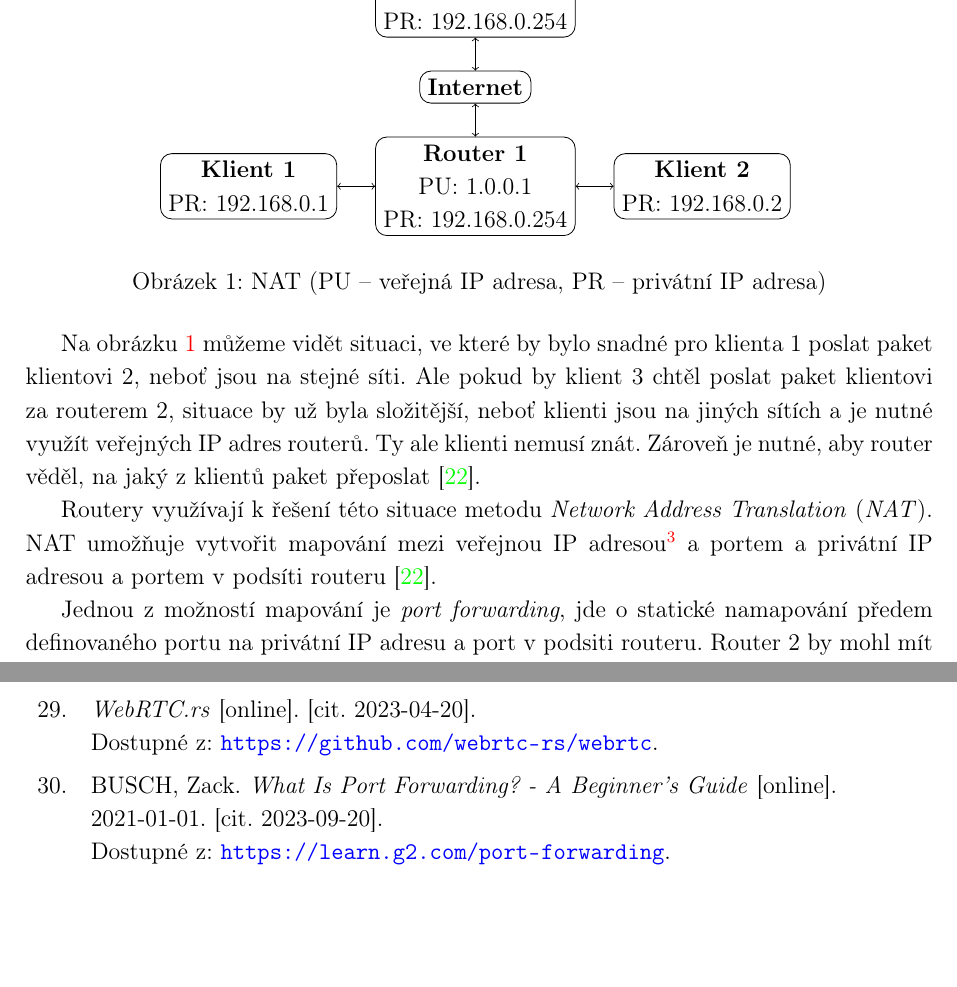
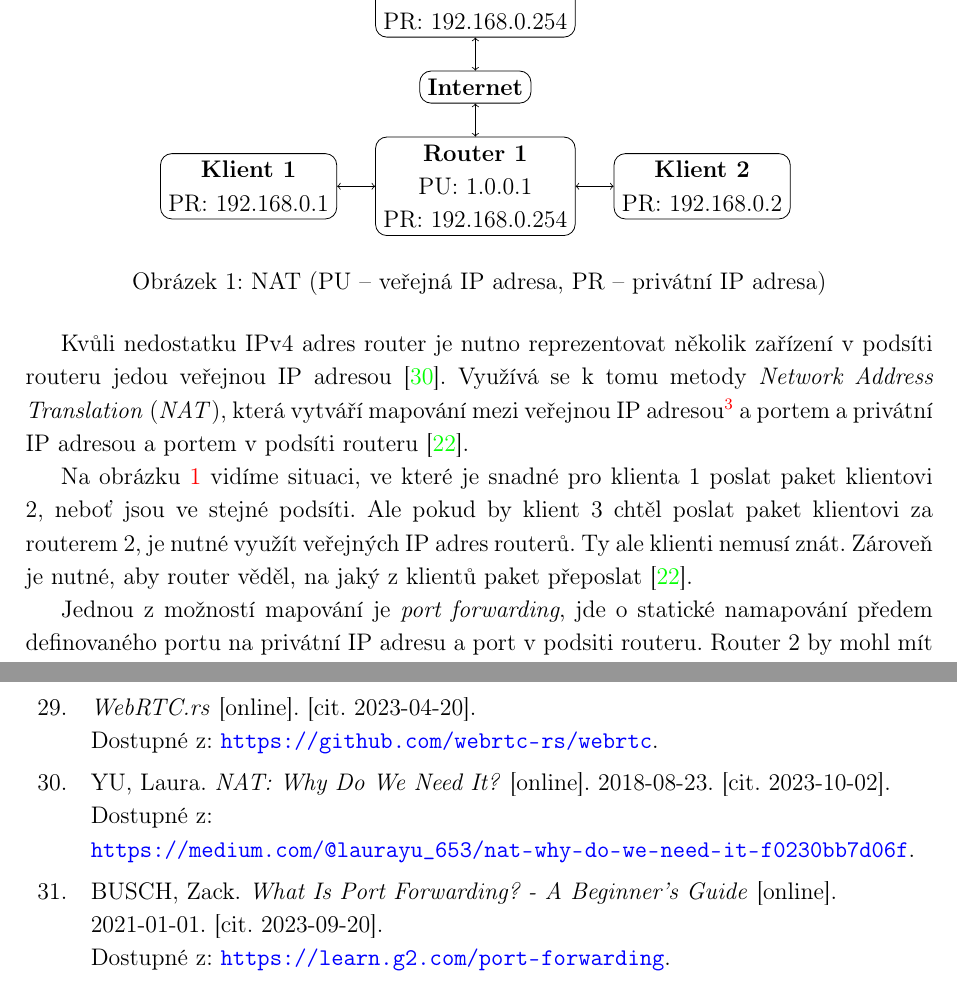
Before and after one commit to SimonBrandner/MatrixRTC-thesis, a LaTeX document (matrixRTC.tex, which reads references.bib, sections/webrtc.tex): two parts of pages 9 and 39 of 44, joined at a grey line, cut so that both start at the same text, the shorter picture padded with empty space. Compiled offline with pdfLaTeX.

Commit message:
Adjust explanation of NAT
Signed-off-by: Šimon Brandner <simon.bra.ag@gmail.com>

```diff
--- a/references.bib
+++ b/references.bib
@@ -198,3 +203,6 @@
+    title   = {{NAT: Why Do We Need It?}},
+    url     = {https://medium.com/@laurayu_653/nat-why-do-we-need-it-f0230bb7d06f},
+    urldate = {2023-10-02}
 }
 
 @online{GitHub-Synapse,
--- a/sections/webrtc.tex
+++ b/sections/webrtc.tex
@@ -85,18 +85,18 @@ informace o kandidátech je rozebráno v sekci \ref{signalling}.
     \label{natFig}
 \end{figure}
 
-Na obrázku \ref{natFig} můžeme vidět situaci, ve které by bylo snadné pro
-klienta 1 poslat paket klientovi 2, neboť jsou na stejné síti. Ale pokud by
-klient 3 chtěl poslat paket klientovi za routerem 2, situace by už byla
-složitější, neboť klienti jsou na jiných sítích a je nutné využít veřejných IP
-adres routerů. Ty ale klienti nemusí znát. Zároveň je nutné, aby router
-věděl, na jaký z klientů paket přeposlat \cite{WebRTCForTheCurious}.
+Kvůli nedostatku IPv4 adres router je nutno reprezentovat několik zařízení v
+podsíti routeru jedou veřejnou IP adresou \cite{Medium-NATWHyWeNeedIt}. Využívá
+se k tomu metody \textit{Network Address Translation} (\textit{NAT}), která
+vytváří mapování mezi veřejnou IP adresou\footnote{Pro zjednodušení
+    předpokládáme statické veřejné IP adresy.} a portem a privátní IP adresou a
+portem v podsíti routeru \cite{WebRTCForTheCurious}.
 
-Routery využívají k řešení této situace metodu \textit{Network Address
-    Translation} (\textit{NAT}). NAT umožňuje vytvořit mapování mezi veřejnou IP
-adresou\footnote{Pro zjednodušení předpokládáme statické veřejné IP adresy.} a
-portem a privátní IP adresou a portem v podsíti routeru
-\cite{WebRTCForTheCurious}.
+Na obrázku \ref{natFig} vidíme situaci, ve které je snadné pro klienta 1 poslat
+paket klientovi 2, neboť jsou ve stejné podsíti. Ale pokud by klient 3 chtěl
+poslat paket klientovi za routerem~2, je nutné využít veřejných IP adres
+routerů. Ty ale klienti nemusí znát. Zároveň je nutné, aby router věděl, na jaký
+z klientů paket přeposlat \cite{WebRTCForTheCurious}.
 
 Jednou z možností mapování je \textit{port forwarding}, jde o statické
 namapování předem definovaného portu na privátní IP adresu a port v podsiti
```
Also changed, not shown: references.bib (5 more changed lines).
